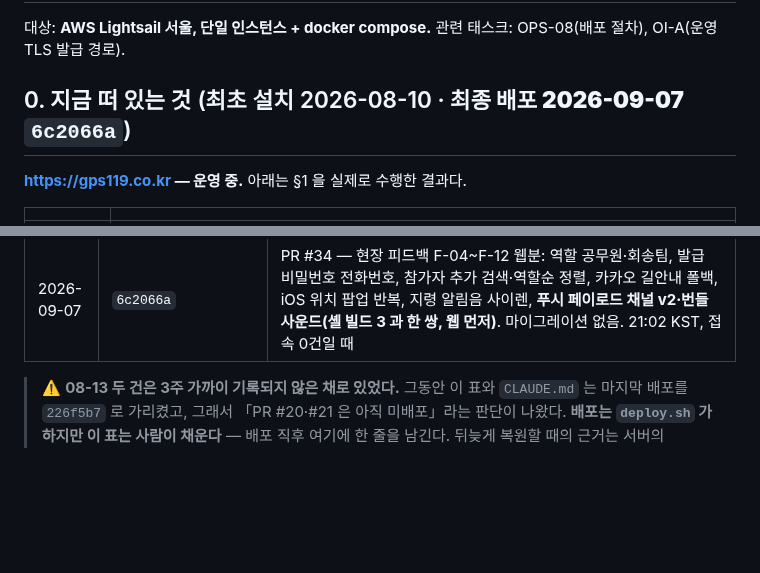
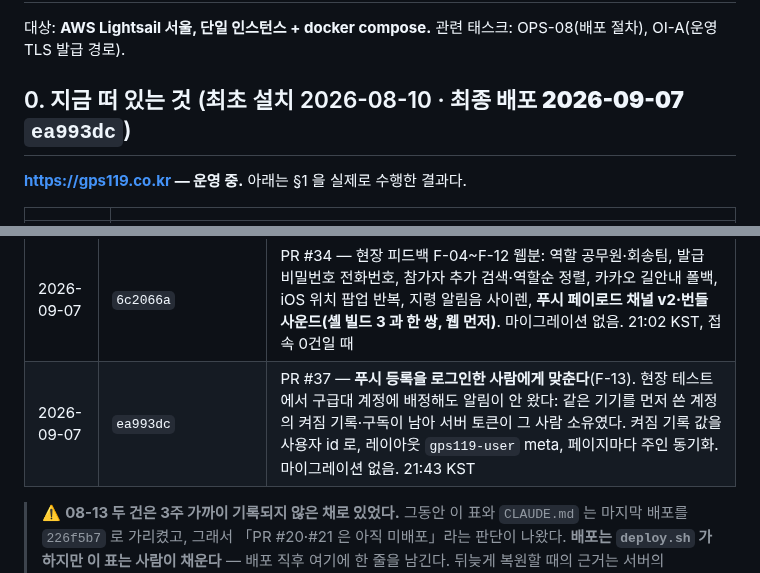
Before and after one commit to jisung87kr/gps119_app, a Markdown page: DEPLOY.md, 2 parts joined by grey strips. GitHub-like rendering; blank space fills up the shorter version.

Commit message:
docs(deploy): ea993dc 배포 기록 (F-13 푸시 주인 동기화)
Co-Authored-By: Claude Fable 5.1 <noreply@anthropic.com>
Claude-Session: https://claude.ai/code/session_01BKcLmTvfPEuCcWW2XGwwr6

```diff
--- a/DEPLOY.md
+++ b/DEPLOY.md
@@ -3,7 +3,7 @@
 대상: **AWS Lightsail 서울, 단일 인스턴스 + docker compose.**
 관련 태스크: OPS-08(배포 절차), OI-A(운영 TLS 발급 경로).
 
-## 0. 지금 떠 있는 것 (최초 설치 2026-08-10 · **최종 배포 2026-09-07 `6c2066a`**)
+## 0. 지금 떠 있는 것 (최초 설치 2026-08-10 · **최종 배포 2026-09-07 `ea993dc`**)
 
 **https://gps119.co.kr — 운영 중.** 아래는 §1 을 실제로 수행한 결과다.
 
@@ -38,6 +38,7 @@
 | 2026-09-04 | `345ac49` | 운영진 회원계정 일괄 발급(ADR-0009) — 초기 비밀번호 password, 첫 로그인 강제 변경+동의. 마이그레이션 1건(`must_change_password`·`issued_at`·`issued_by`) |
 | 2026-09-04 | `5f0bc2b` | 관제 지도 우클릭 메뉴(위치정보·좌표 복사, 공유, 카카오맵 열기). 마이그레이션 없음. **이 행은 09-07 에 서버 `git reflog`(18:25 KST checkout)로 복원했다** — 배포 직후 기록을 또 빠뜨렸다 |
 | 2026-09-07 | `6c2066a` | PR #34 — 현장 피드백 F-04~F-12 웹분: 역할 공무원·회송팀, 발급 비밀번호 전화번호, 참가자 추가 검색·역할순 정렬, 카카오 길안내 폴백, iOS 위치 팝업 반복, 지령 알림음 사이렌, **푸시 페이로드 채널 v2·번들 사운드(셸 빌드 3 과 한 쌍, 웹 먼저)**. 마이그레이션 없음. 21:02 KST, 접속 0건일 때 |
+| 2026-09-07 | `ea993dc` | PR #37 — **푸시 등록을 로그인한 사람에게 맞춘다**(F-13). 현장 테스트에서 구급대 계정에 배정해도 알림이 안 왔다: 같은 기기를 먼저 쓴 계정의 켜짐 기록·구독이 남아 서버 토큰이 그 사람 소유였다. 켜짐 기록 값을 사용자 id 로, 레이아웃 `gps119-user` meta, 페이지마다 주인 동기화. 마이그레이션 없음. 21:43 KST |
 
 > ⚠️ **08-13 두 건은 3주 가까이 기록되지 않은 채로 있었다.** 그동안 이 표와 `CLAUDE.md` 는
 > 마지막 배포를 `226f5b7` 로 가리켰고, 그래서 「PR #20·#21 은 아직 미배포」라는 판단이 나왔다.
```
Also changed, not shown: CLAUDE.md (+1 -1 lines), 1 other file.
